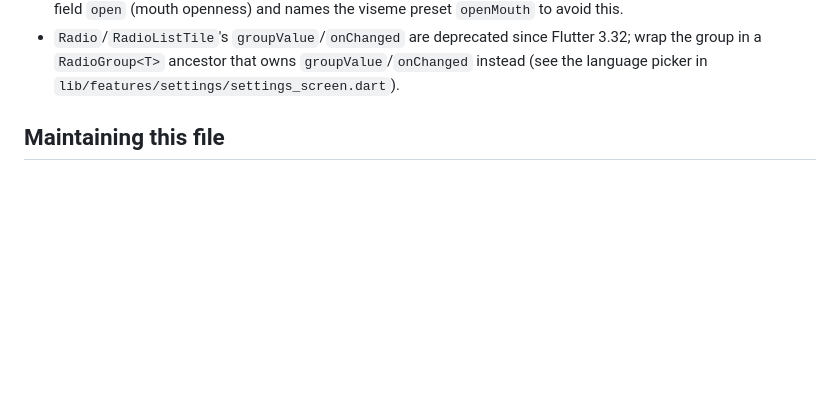
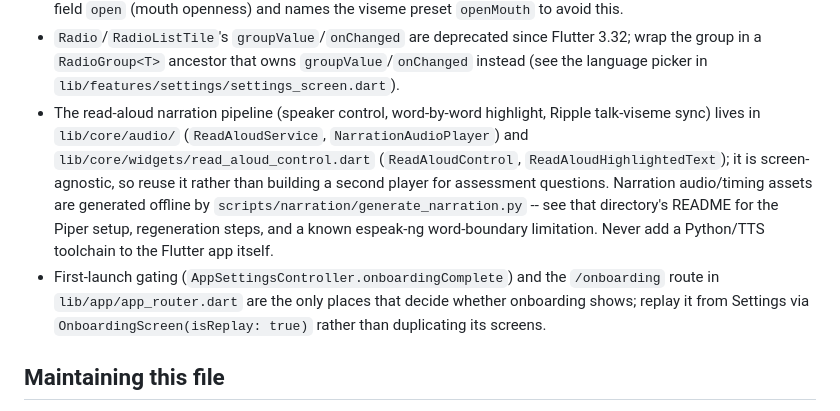
Before and after one commit to MI-TECHDLIN/onehealth-ui, a Markdown page: AGENTS.md, the part around the change. Rendered like a GitHub page; blank space fills up the shorter version.

Commit message:
docs: record read-aloud pipeline and onboarding gate in AGENTS.md

```diff
--- a/AGENTS.md
+++ b/AGENTS.md
@@ -44,6 +44,19 @@ This file is the project's committed home for project-intrinsic agent knowledge:
   Flutter 3.32; wrap the group in a `RadioGroup<T>` ancestor that owns
   `groupValue`/`onChanged` instead (see the language picker in
   `lib/features/settings/settings_screen.dart`).
+- The read-aloud narration pipeline (speaker control, word-by-word highlight,
+  Ripple talk-viseme sync) lives in `lib/core/audio/` (`ReadAloudService`,
+  `NarrationAudioPlayer`) and `lib/core/widgets/read_aloud_control.dart`
+  (`ReadAloudControl`, `ReadAloudHighlightedText`); it is screen-agnostic, so
+  reuse it rather than building a second player for assessment questions.
+  Narration audio/timing assets are generated offline by
+  `scripts/narration/generate_narration.py` -- see that directory's README for
+  the Piper setup, regeneration steps, and a known espeak-ng word-boundary
+  limitation. Never add a Python/TTS toolchain to the Flutter app itself.
+- First-launch gating (`AppSettingsController.onboardingComplete`) and the
+  `/onboarding` route in `lib/app/app_router.dart` are the only places that
+  decide whether onboarding shows; replay it from Settings via
+  `OnboardingScreen(isReplay: true)` rather than duplicating its screens.
 
 ## Maintaining this file
 
```
